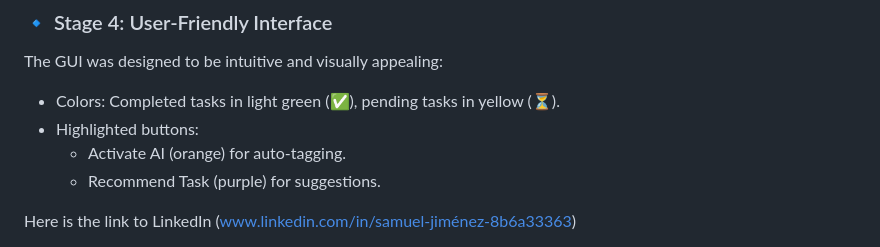
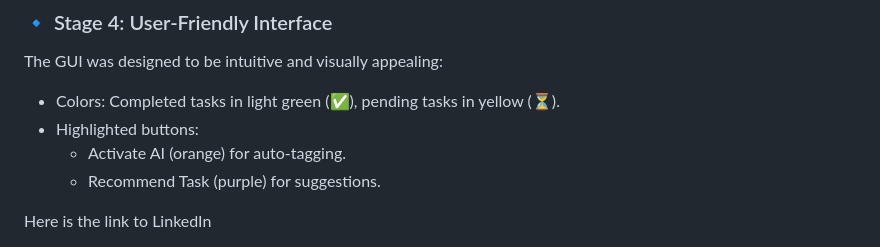
Before and after one commit to samueljs2006/Proyecto-2-Un-software-para-la-transformaci-n-digital, a Markdown page: wiki.md, the part around one of its changes. Rendered like a GitHub page.

Commit message:
enlce a mi linkedin

```diff
--- a/wiki.md
+++ b/wiki.md
@@ -119,5 +119,5 @@ The GUI was designed to be intuitive and visually appealing:
     - Activate AI (orange) for auto-tagging.
     - Recommend Task (purple) for suggestions.
 
-Here is the link to LinkedIn (www.linkedin.com/in/samuel-jiménez-8b6a33363)
+Here is the link to LinkedIn
 
```
Also changed, not shown: other parts of wiki.md (+1 -1 lines).
